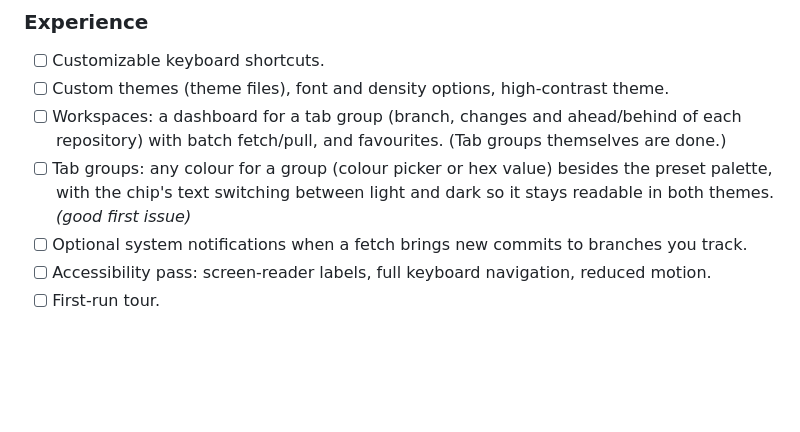
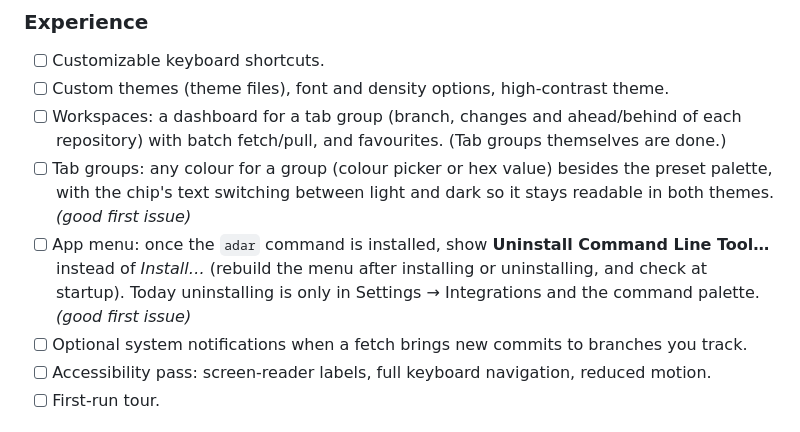
Before and after one commit to mikelgarciaurbina/adar, a Markdown page: ROADMAP.md, the part around the change. Rendered like a GitHub page; blank space fills up the shorter version.

Commit message:
Roadmap: uninstall entry for the adar command in the app menu
Co-Authored-By: Claude Opus 5.5 <noreply@anthropic.com>

```diff
--- a/ROADMAP.md
+++ b/ROADMAP.md
@@ -101,6 +101,9 @@ tab groups (a project's repositories together, reopened in one click).
   fetch/pull, and favourites. (Tab groups themselves are done.)
 - [ ] Tab groups: any colour for a group (colour picker or hex value) besides the preset palette, with the chip's
   text switching between light and dark so it stays readable in both themes. *(good first issue)*
+- [ ] App menu: once the `adar` command is installed, show **Uninstall Command Line Tool…** instead of *Install…*
+  (rebuild the menu after installing or uninstalling, and check at startup). Today uninstalling is only in
+  Settings → Integrations and the command palette. *(good first issue)*
 - [ ] Optional system notifications when a fetch brings new commits to branches you track.
 - [ ] Accessibility pass: screen-reader labels, full keyboard navigation, reduced motion.
 - [ ] First-run tour.
```
